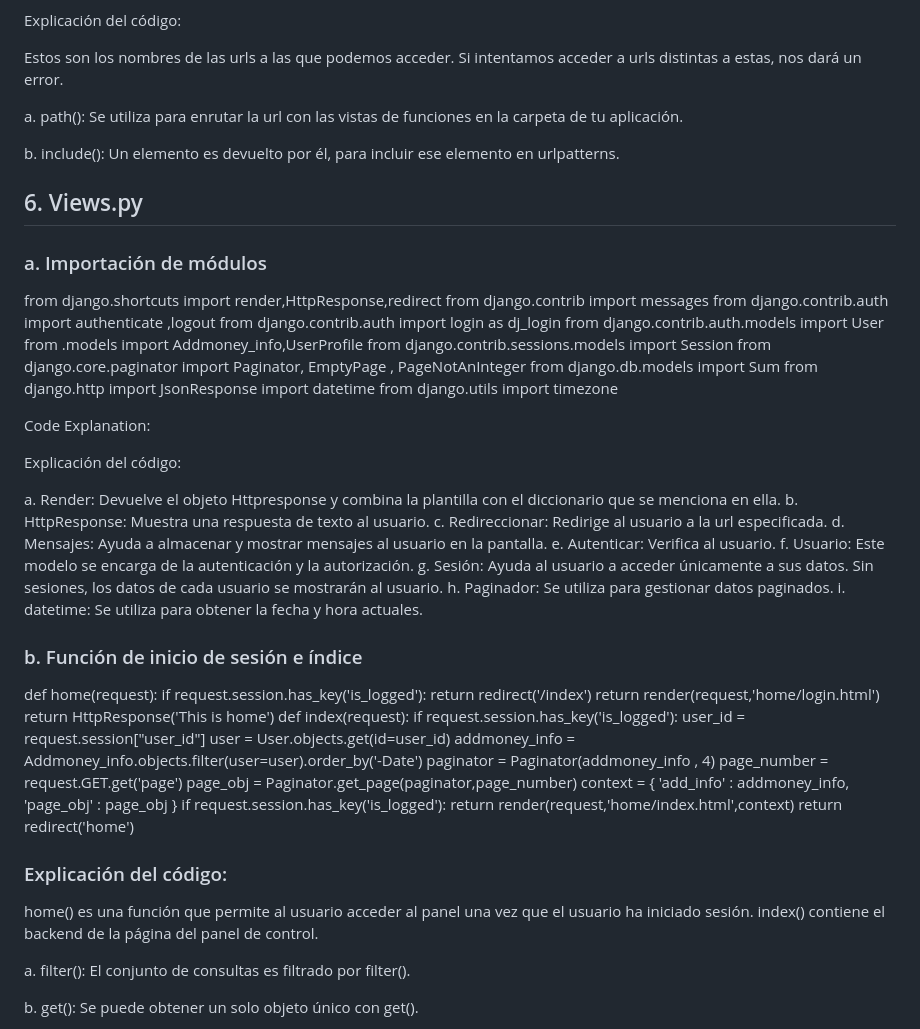
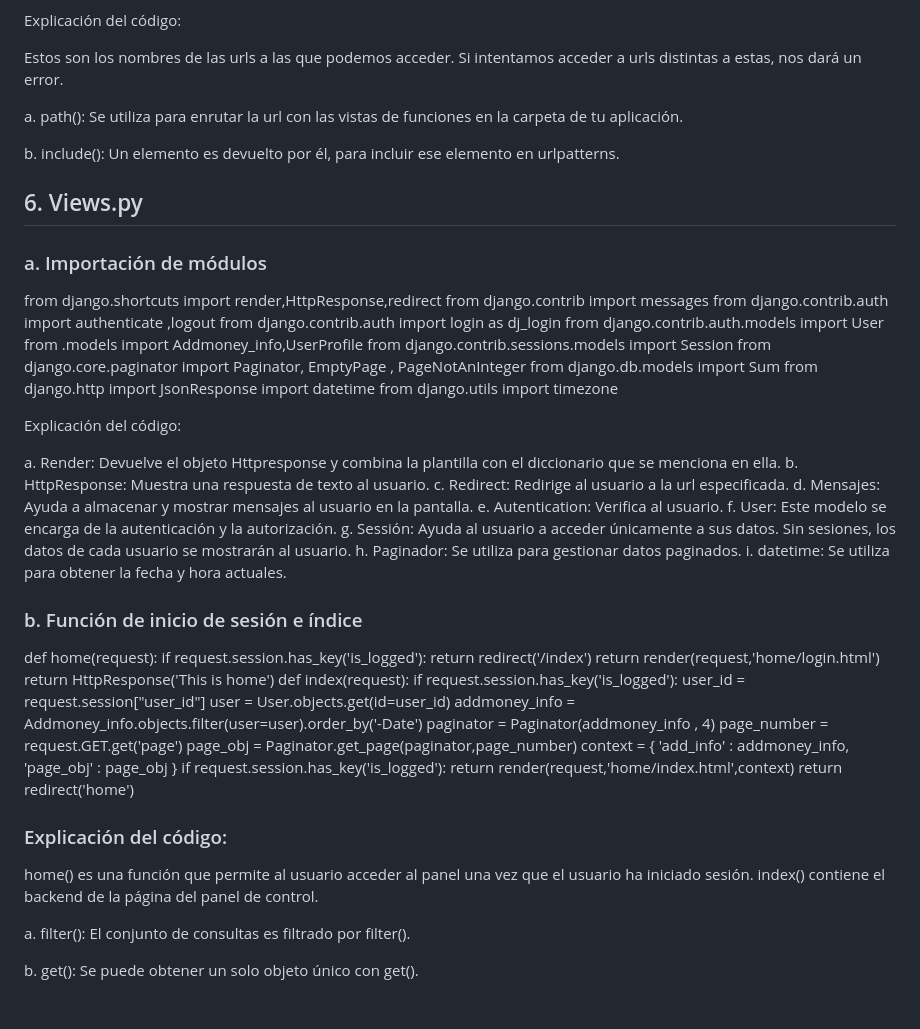
Before and after one commit to CRISHFAS/Seguimiento-de-gastos, a Markdown page: README.md, the part around the change printed below. GitHub-like rendering; blank space fills up the shorter version.

```diff
--- a/README.md
+++ b/README.md
@@ -156,7 +168,8 @@ urlpatterns = [
 
 Explicación del código:
 
-Estos son los nombres de las urls a las que podemos acceder. Si intentamos acceder a urls distintas a estas, nos dará un error.
+Estos son los nombres de las urls a las que podemos acceder.
+Si intentamos acceder a urls distintas a estas, nos dará un error.
 
 a. path(): Se utiliza para enrutar la url con las vistas de funciones en la carpeta de tu aplicación.
 
@@ -179,17 +192,15 @@ from django.http import JsonResponse
 import datetime
 from django.utils import timezone
 
-Code Explanation:
-
 Explicación del código:
 
 a. Render: Devuelve el objeto Httpresponse y combina la plantilla con el diccionario que se menciona en ella.
 b. HttpResponse: Muestra una respuesta de texto al usuario.
-c. Redireccionar: Redirige al usuario a la url especificada.
+c. Redirect: Redirige al usuario a la url especificada.
 d. Mensajes: Ayuda a almacenar y mostrar mensajes al usuario en la pantalla.
-e. Autenticar: Verifica al usuario.
-f. Usuario: Este modelo se encarga de la autenticación y la autorización.
-g. Sesión: Ayuda al usuario a acceder únicamente a sus datos. Sin sesiones, los datos de cada usuario se mostrarán al usuario.
+e. Autentication: Verifica al usuario.
+f. User: Este modelo se encarga de la autenticación y la autorización.
+g. Sessión: Ayuda al usuario a acceder únicamente a sus datos. Sin sesiones, los datos de cada usuario se mostrarán al usuario.
 h. Paginador: Se utiliza para gestionar datos paginados.
 i. datetime: Se utiliza para obtener la fecha y hora actuales.
 
@@ -218,7 +229,8 @@ def index(request):
 
   ### Explicación del código:
 
-home() es una función que permite al usuario acceder al panel una vez que el usuario ha iniciado sesión. index() contiene el backend de la página del panel de control.
+home() es una función que permite al usuario acceder al panel una vez que el usuario ha iniciado sesión.
+index() contiene el backend de la página del panel de control.
 
 a. filter(): El conjunto de consultas es filtrado por filter().
 
```
Also changed, not shown: other parts of README.md (+44 -18 lines).
